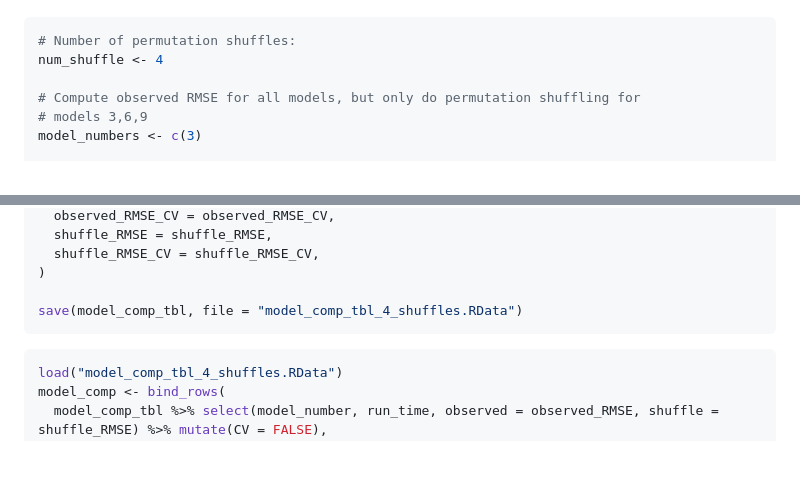
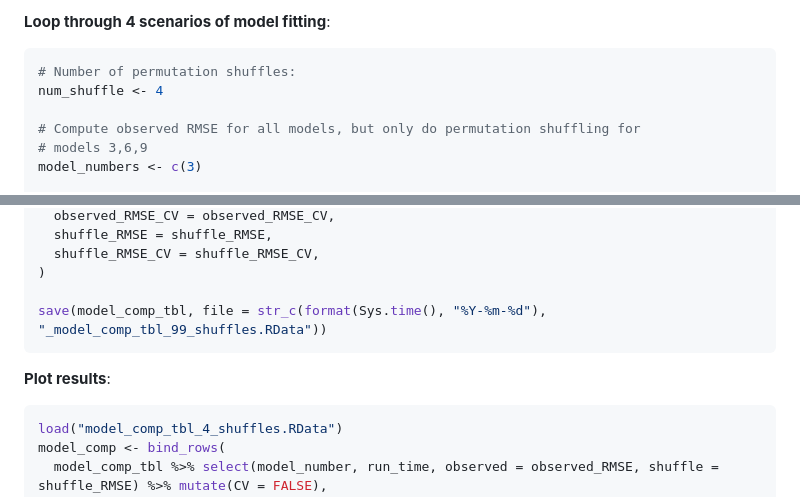
Before and after one commit to rudeboybert/forestecology, a Markdown page: README.md, 2 parts joined by grey strips. GitHub-like rendering; blank space fills up the shorter version.

````diff
--- a/README.md
+++ b/README.md
@@ -768,3 +884,4 @@ ggplot(bw_growth_df) +
+**Loop through 4 scenarios of model fitting**:
 
 ``` r
 # Number of permutation shuffles:
@@ -873,8 +989,10 @@ model_comp_tbl <- tibble(
   shuffle_RMSE_CV = shuffle_RMSE_CV,
 )
 
-save(model_comp_tbl, file = "model_comp_tbl_4_shuffles.RData")
+save(model_comp_tbl, file = str_c(format(Sys.time(), "%Y-%m-%d"), "_model_comp_tbl_99_shuffles.RData"))
 ```
+
+**Plot results**:
 
 ``` r
 load("model_comp_tbl_4_shuffles.RData")
````
Also changed, not shown: other parts of README.md (+124 -9 lines), man/figures/README-unnamed-chunk-35-1.png (added), 1 other file.
